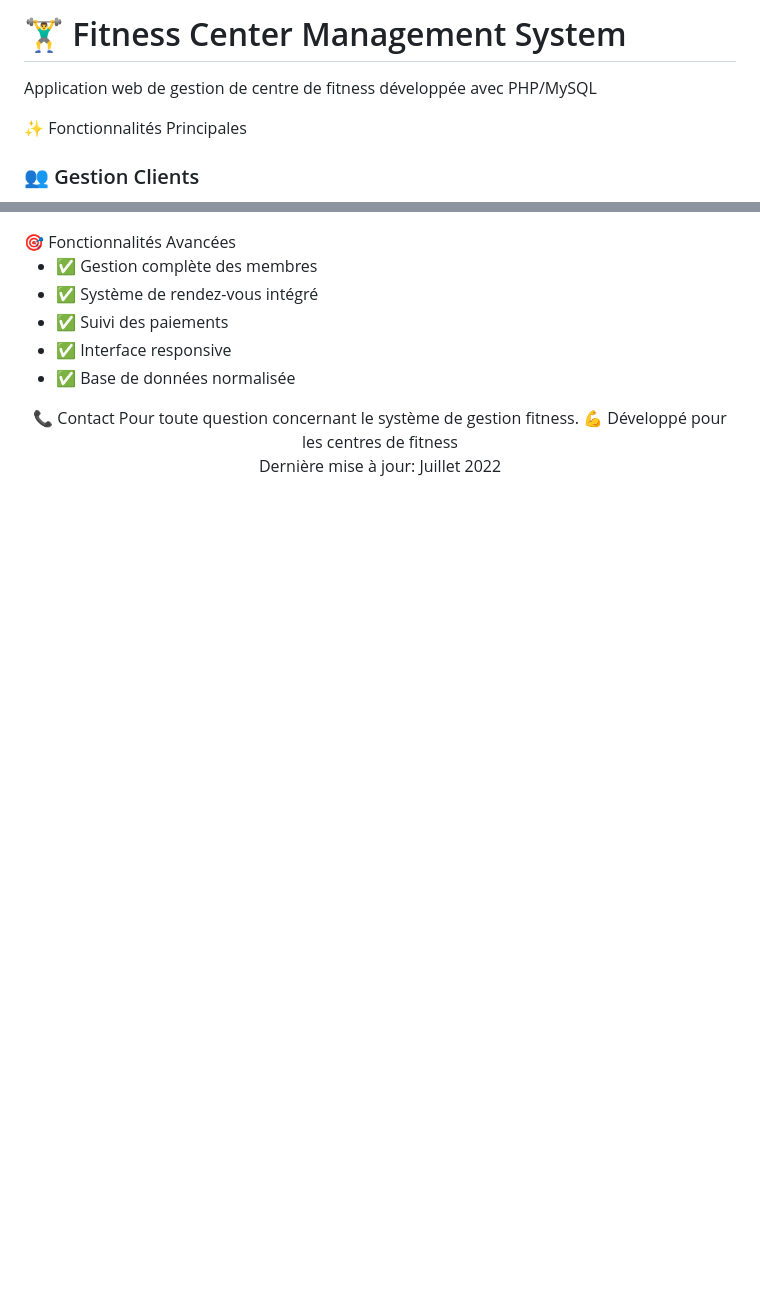
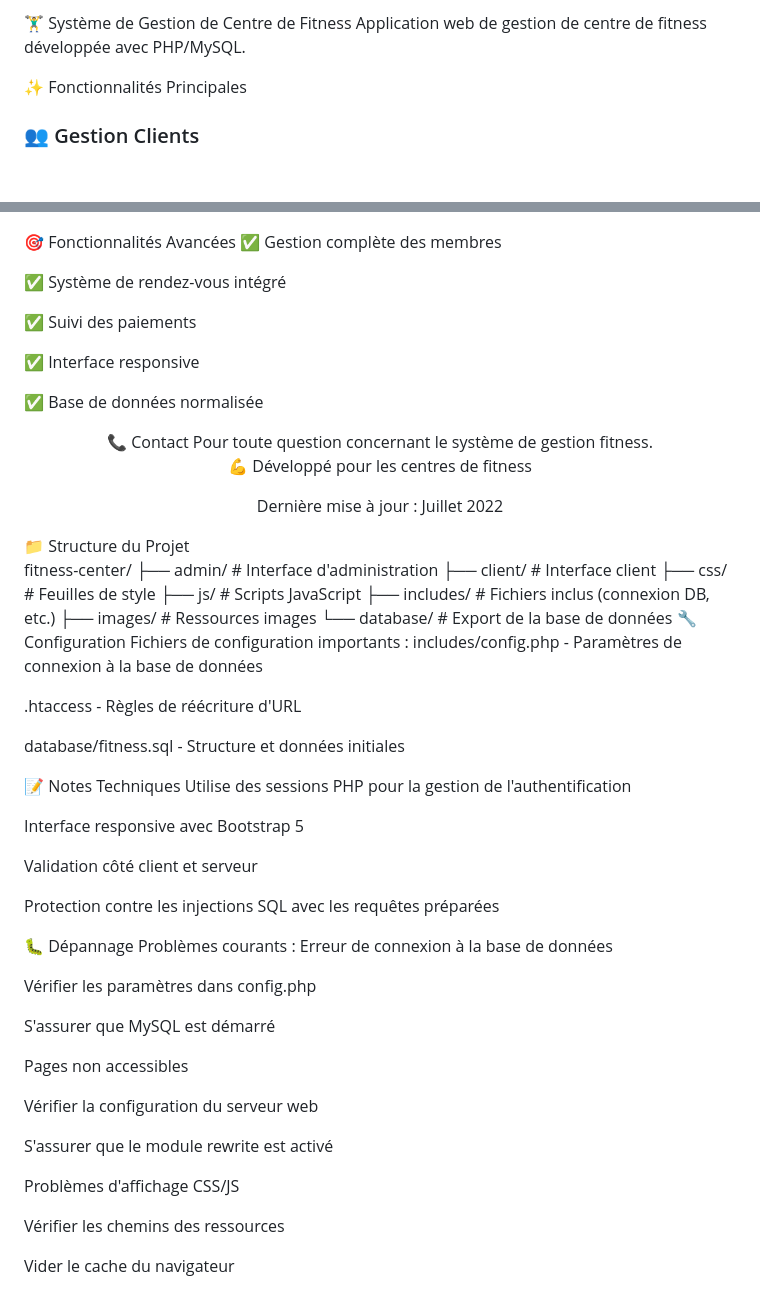
Before and after one commit to YoussefHanouch/Projet_GymBros, a Markdown page: README.md, 2 parts joined by grey strips. Drawn GitHub-style; blank space fills up the shorter version.

Commit message:
Update language  README.md

```diff
--- a/README.md
+++ b/README.md
@@ -1,9 +1,6 @@
-<h1>🏋️‍♂️ Fitness Center Management System</h1>
+🏋️‍♂️ Système de Gestion de Centre de Fitness
+Application web de gestion de centre de fitness développée avec PHP/MySQL.
 
-
-Application web de gestion de centre de fitness développée avec PHP/MySQL
-
-</div>
 ✨ Fonctionnalités Principales
 <div class="features-grid"> <div class="feature-card"> <h3>👥 Gestion Clients</h3> <p>Inscription et informations des membres</p> </div> <div class="feature-card"> <h3>💰 Packs & Abonnements</h3> <p>3 types de formules (Normal, 3 mois, VIP)</p> </div> <div class="feature-card"> <h3>🏥 Rendez-vous Médecin</h3> <p>Prise de rendez-vous médical</p> </div> <div class="feature-card"> <h3>💳 Système de Paiement</h3> <p>Gestion des paiements et facturation</p> </div> <div class="feature-card"> <h3>🏋️‍♂️ Gestion Coachs</h3> <p>Informations des entraîneurs</p> </div> <div class="feature-card"> <h3>🔐 Administration</h3> <p>Interface d'administration sécurisée</p> </div> </div>
 🗃️ Structure de la Base de Données
@@ -55,10 +82,65 @@ Password: pass
 🎯 Fonctionnalités Avancées
-<ul class="features-list"> <li>✅ Gestion complète des membres</li> <li>✅ Système de rendez-vous intégré</li> <li>✅ Suivi des paiements</li> <li>✅ Interface responsive</li> <li>✅ Base de données normalisée</li> </ul>
+✅ Gestion complète des membres
 
+✅ Système de rendez-vous intégré
 
-<div align="center">
-  📞 Contact
+✅ Suivi des paiements
+
+✅ Interface responsive
+
+✅ Base de données normalisée
+
+<div align="center"> 📞 Contact
 Pour toute question concernant le système de gestion fitness.
+
 💪 Développé pour les centres de fitness
 
-Dernière mise à jour: Juillet 2022
+Dernière mise à jour : Juillet 2022
+
+</div>
+📁 Structure du Projet
+
+fitness-center/
+├── admin/                 # Interface d'administration
+├── client/               # Interface client
+├── css/                  # Feuilles de style
+├── js/                   # Scripts JavaScript
+├── includes/             # Fichiers inclus (connexion DB, etc.)
+├── images/               # Ressources images
+└── database/             # Export de la base de données
+🔧 Configuration
+Fichiers de configuration importants :
+includes/config.php - Paramètres de connexion à la base de données
+
+.htaccess - Règles de réécriture d'URL
+
+database/fitness.sql - Structure et données initiales
+
+📝 Notes Techniques
+Utilise des sessions PHP pour la gestion de l'authentification
+
+Interface responsive avec Bootstrap 5
+
+Validation côté client et serveur
+
+Protection contre les injections SQL avec les requêtes préparées
+
+🐛 Dépannage
+Problèmes courants :
+Erreur de connexion à la base de données
+
+Vérifier les paramètres dans config.php
+
+S'assurer que MySQL est démarré
+
+Pages non accessibles
+
+Vérifier la configuration du serveur web
+
+S'assurer que le module rewrite est activé
+
+Problèmes d'affichage CSS/JS
+
+Vérifier les chemins des ressources
+
+Vider le cache du navigateur
```
Also changed, not shown: other parts of README.md (+43 -13 lines).
